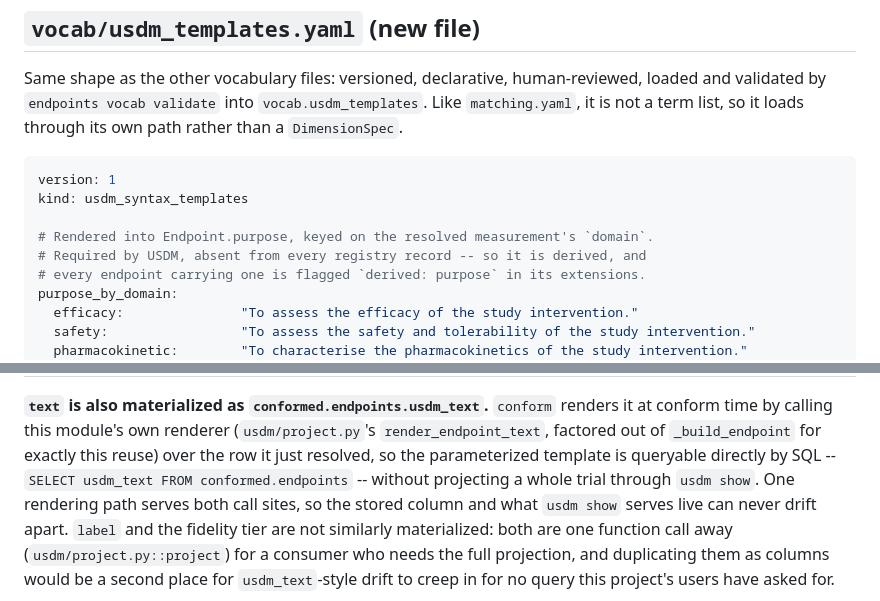
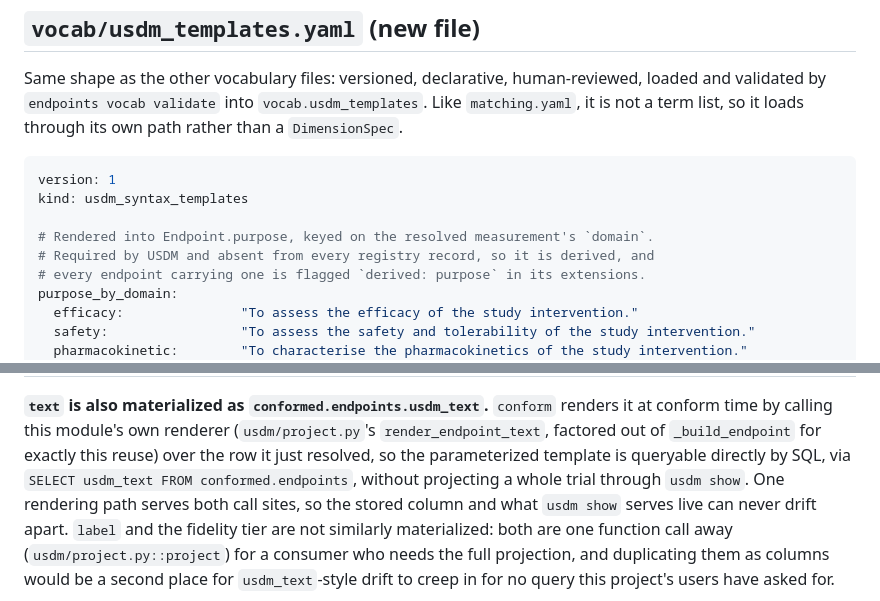
Before and after one commit to cashew-nut/clinical-study-endpoint-knowledge-base, a Markdown page: docs/USDM_ENDPOINTS_API_SPEC.md, 2 parts joined by grey strips. Drawn GitHub-style.

Commit message:
Tidy two remaining em-dash asides in the USDM endpoints spec
Co-Authored-By: Claude Opus 5 <noreply@anthropic.com>
Claude-Session: https://claude.ai/code/session_01HVHKfinoc4ktHHYGwoHUFB

```diff
--- a/docs/USDM_ENDPOINTS_API_SPEC.md
+++ b/docs/USDM_ENDPOINTS_API_SPEC.md
@@ -187,7 +187,7 @@ version: 1
 kind: usdm_syntax_templates
 
 # Rendered into Endpoint.purpose, keyed on the resolved measurement's `domain`.
-# Required by USDM, absent from every registry record -- so it is derived, and
+# Required by USDM and absent from every registry record, so it is derived, and
 # every endpoint carrying one is flagged `derived: purpose` in its extensions.
 purpose_by_domain:
   efficacy:               "To assess the efficacy of the study intervention."
@@ -438,8 +438,8 @@ which is what every endpoint in all three CDISC examples does today.
 renders it at conform time by calling this module's own renderer
 (`usdm/project.py`'s `render_endpoint_text`, factored out of `_build_endpoint`
 for exactly this reuse) over the row it just resolved, so the parameterized
-template is queryable directly by SQL -- `SELECT usdm_text FROM
-conformed.endpoints` -- without projecting a whole trial through `usdm show`.
+template is queryable directly by SQL, via `SELECT usdm_text FROM
+conformed.endpoints`, without projecting a whole trial through `usdm show`.
 One rendering path serves both call sites, so the stored column and what
 `usdm show` serves live can never drift apart. `label` and the fidelity tier
 are not similarly materialized: both are one function call away
```
